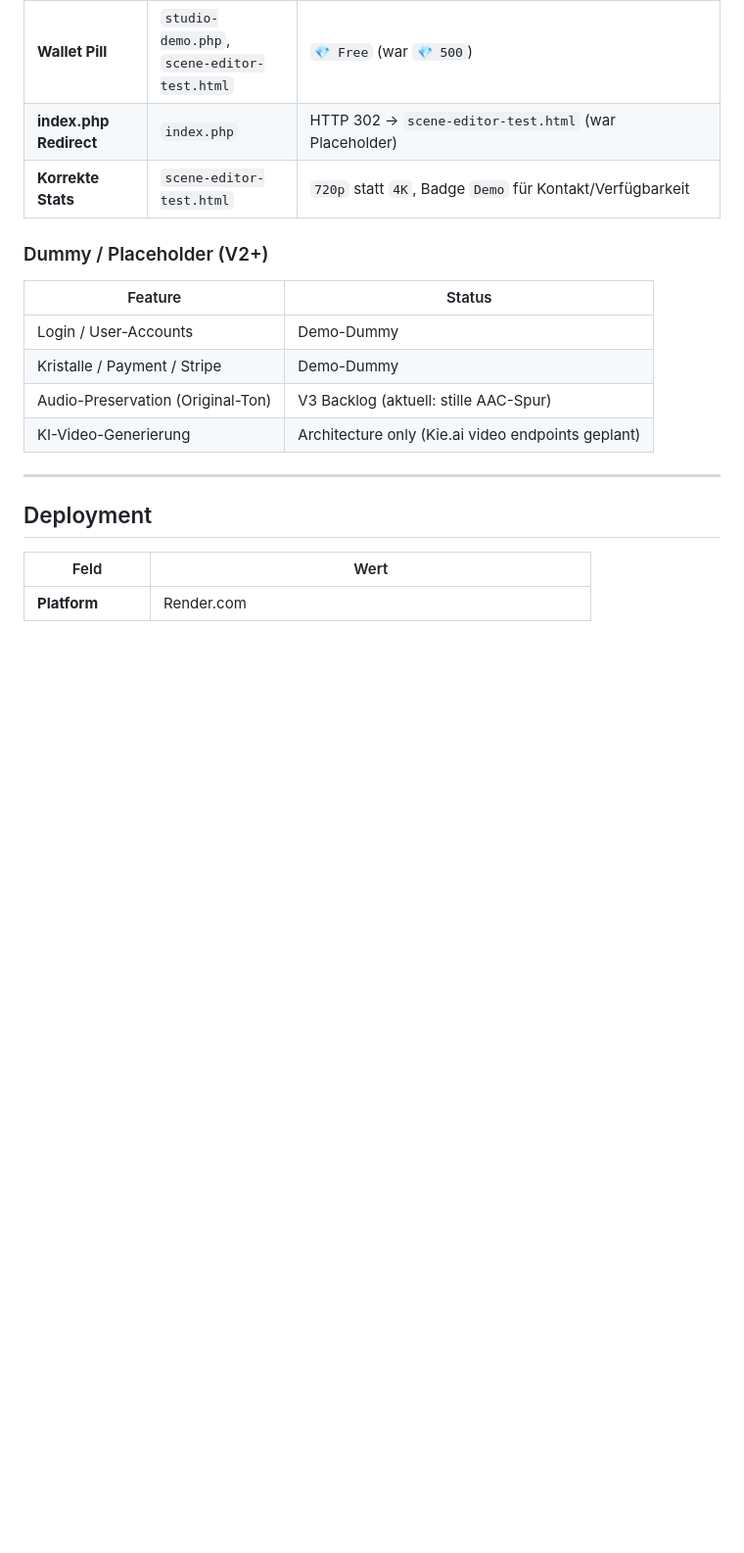
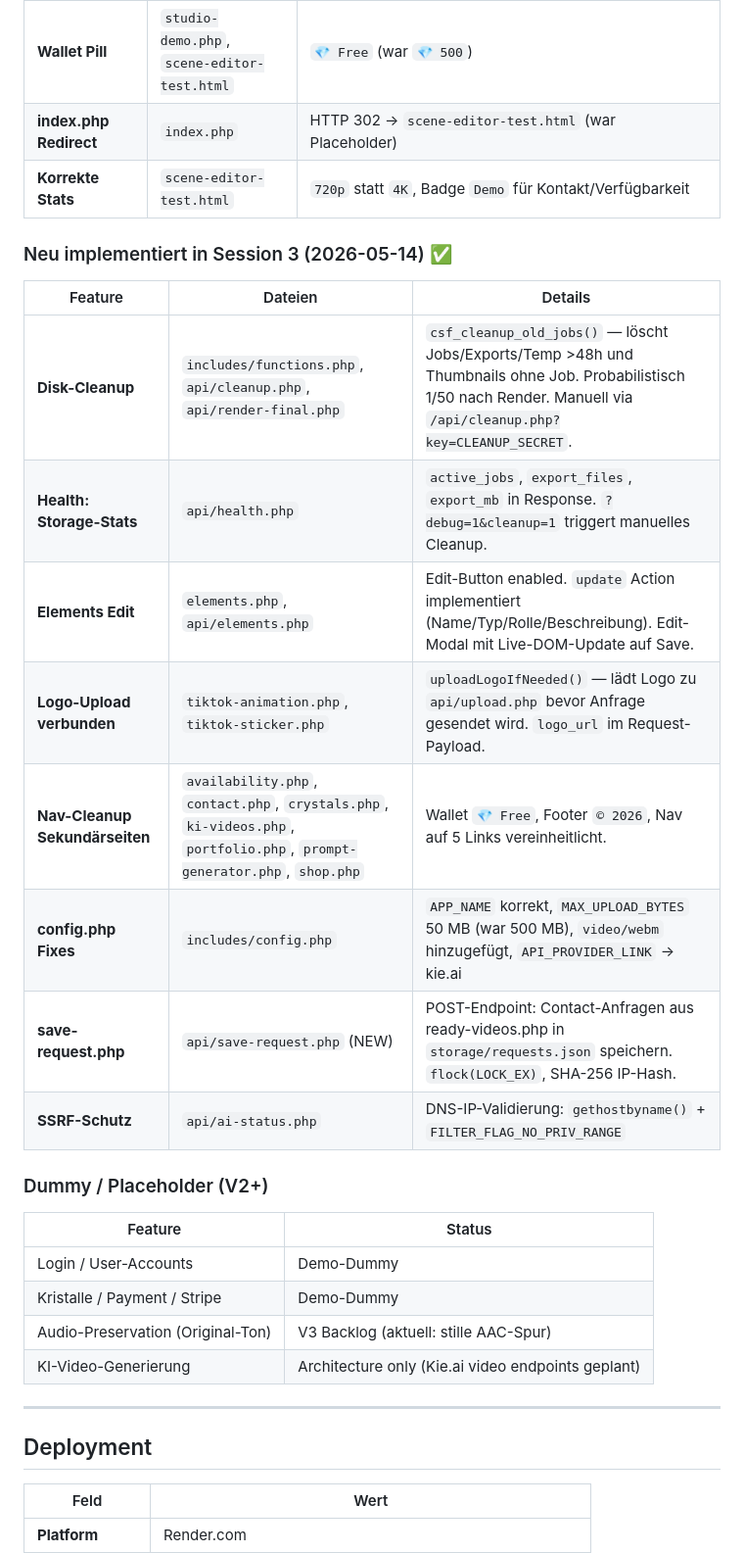
Before and after one commit to nuffysstyle-droid/cinematic-studio-family, a Markdown page: CLAUDE.md, the part around one of its changes. Shown at 98% size. GitHub-like rendering; blank space fills up the shorter version.

```diff
--- a/CLAUDE.md
+++ b/CLAUDE.md
@@ -117,6 +117,18 @@ Aktuell Demo-Dummy; echte Transaktion in V2.
 | **index.php Redirect** | `index.php` | HTTP 302 → `scene-editor-test.html` (war Placeholder) |
 | **Korrekte Stats** | `scene-editor-test.html` | `720p` statt `4K`, Badge `Demo` für Kontakt/Verfügbarkeit |
 
+### Neu implementiert in Session 3 (2026-05-14) ✅
+| Feature | Dateien | Details |
+|---|---|---|
+| **Disk-Cleanup** | `includes/functions.php`, `api/cleanup.php`, `api/render-final.php` | `csf_cleanup_old_jobs()` — löscht Jobs/Exports/Temp >48h und Thumbnails ohne Job. Probabilistisch 1/50 nach Render. Manuell via `/api/cleanup.php?key=CLEANUP_SECRET`. |
+| **Health: Storage-Stats** | `api/health.php` | `active_jobs`, `export_files`, `export_mb` in Response. `?debug=1&cleanup=1` triggert manuelles Cleanup. |
+| **Elements Edit** | `elements.php`, `api/elements.php` | Edit-Button enabled. `update` Action implementiert (Name/Typ/Rolle/Beschreibung). Edit-Modal mit Live-DOM-Update auf Save. |
+| **Logo-Upload verbunden** | `tiktok-animation.php`, `tiktok-sticker.php` | `uploadLogoIfNeeded()` — lädt Logo zu `api/upload.php` bevor Anfrage gesendet wird. `logo_url` im Request-Payload. |
+| **Nav-Cleanup Sekundärseiten** | `availability.php`, `contact.php`, `crystals.php`, `ki-videos.php`, `portfolio.php`, `prompt-generator.php`, `shop.php` | Wallet `💎 Free`, Footer `© 2026`, Nav auf 5 Links vereinheitlicht. |
+| **config.php Fixes** | `includes/config.php` | `APP_NAME` korrekt, `MAX_UPLOAD_BYTES` 50 MB (war 500 MB), `video/webm` hinzugefügt, `API_PROVIDER_LINK` → kie.ai |
+| **save-request.php** | `api/save-request.php` (NEW) | POST-Endpoint: Contact-Anfragen aus ready-videos.php in `storage/requests.json` speichern. `flock(LOCK_EX)`, SHA-256 IP-Hash. |
+| **SSRF-Schutz** | `api/ai-status.php` | DNS-IP-Validierung: `gethostbyname()` + `FILTER_FLAG_NO_PRIV_RANGE` |
+
 ### Dummy / Placeholder (V2+)
 | Feature | Status |
 |---|---|
```
Also changed, not shown: other parts of CLAUDE.md (+23 -15 lines).
